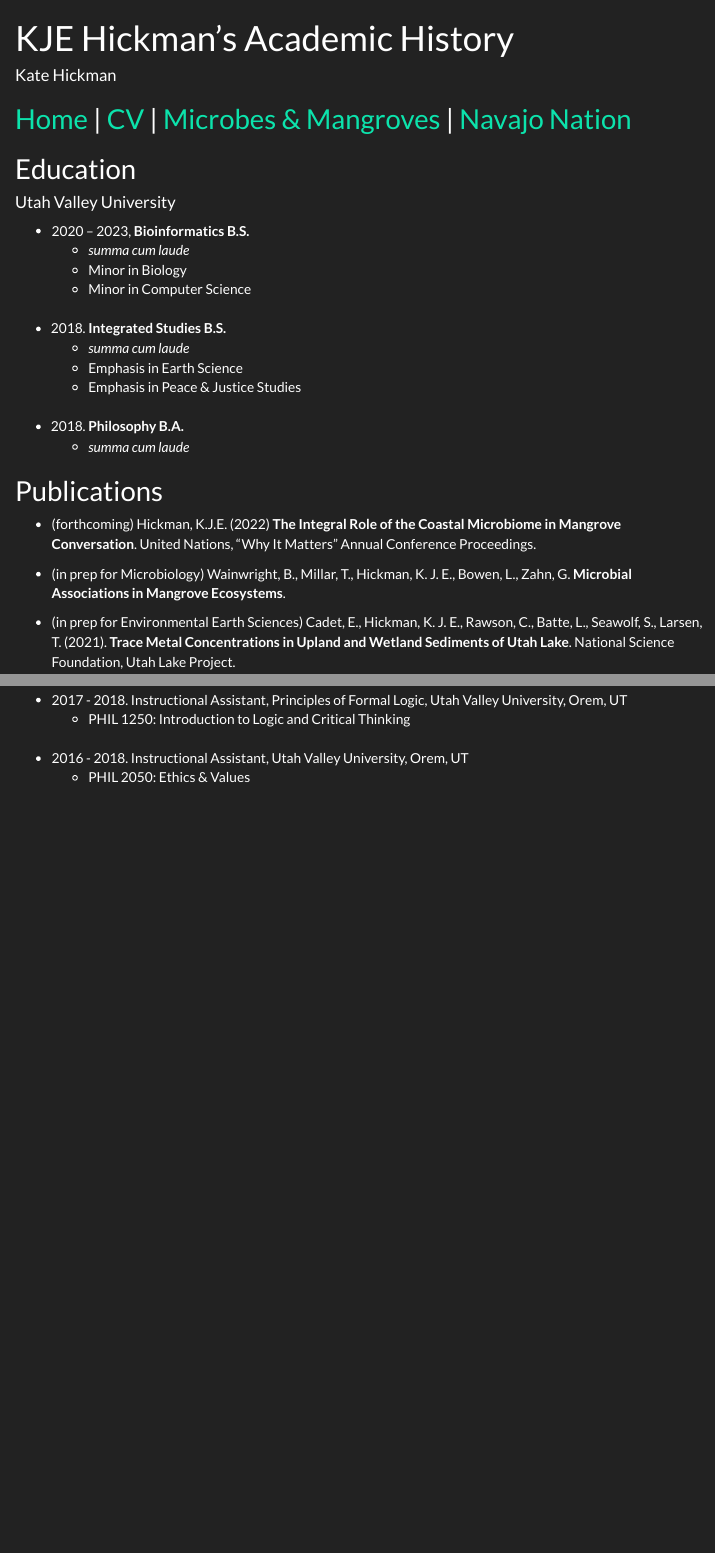
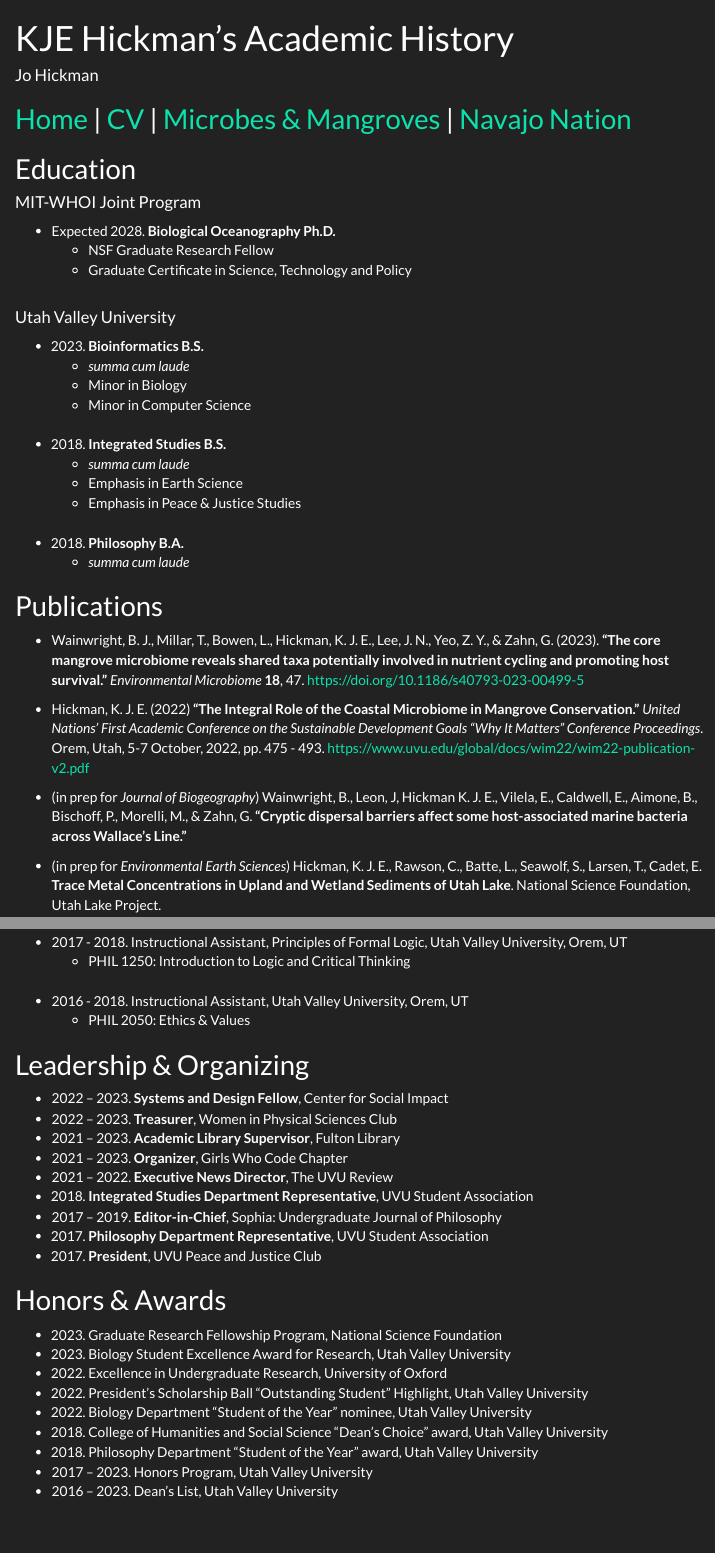
Before and after one commit to kjehickman/kjehickman.github.io, an R Markdown document (CV/index.Rmd): the page in a window 1100 px wide, from its top, and a second part further down, joined at a grey line. The pictures show the output file CV/index.html that the author committed with the source, opened offline; menus at the side of the page are left out.

Commit message:
Update CV education, publications, leadership

```diff
--- a/CV/index.Rmd
+++ b/CV/index.Rmd
@@ -1,7 +1,7 @@
 ---
 title: "KJE Hickman's Academic History"
 pagetitle: "CV"
-author: "Kate Hickman"
+author: "Jo Hickman"
 output:
   html_document:
     theme: darkly
@@ -20,29 +20,36 @@ knitr::opts_chunk$set(echo = TRUE)
 
 ## Education
 
+#### MIT-WHOI Joint Program
+
+* Expected 2028.  __Biological Oceanography Ph.D.__
+  + NSF Graduate Research Fellow
+  + Graduate Certificate in Science, Technology and Policy
+<br><br>
+
 #### Utah Valley University
 
-* 2020 – 2023, __Bioinformatics B.S.__
+* 2023.  __Bioinformatics B.S.__
   + _summa cum laude_
   + Minor in Biology
   + Minor in Computer Science
 <br><br>
-* 2018. __Integrated Studies B.S.__
+* 2018.  __Integrated Studies B.S.__
   + _summa cum laude_
   + Emphasis in Earth Science
   + Emphasis in Peace & Justice Studies
 <br><br>
-* 2018. __Philosophy B.A.__
+* 2018.  __Philosophy B.A.__
   + _summa cum laude_
 
 
 ## Publications
 
-* (forthcoming) Hickman, K.J.E. (2022) __The Integral Role of the Coastal Microbiome in Mangrove Conversation__. United Nations, “Why It Matters” Annual Conference Proceedings.
+* Wainwright, B. J., Millar, T., Bowen, L., Hickman, K. J. E., Lee, J. N., Yeo, Z. Y., & Zahn, G. (2023). __“The core mangrove microbiome reveals shared taxa potentially involved in nutrient cycling and promoting host survival.”__ _Environmental Microbiome_ __18__, 47. [https://doi.org/10.1186/s40793-023-00499-5](https://doi.org/10.1186/s40793-023-00499-5)
 
-* (in prep for Microbiology) Wainwright, B., Millar, T., Hickman, K. J. E., Bowen, L., Zahn, G. __Microbial Associations in Mangrove Ecosystems__.
+* Hickman, K. J. E. (2022) __“The Integral Role of the Coastal Microbiome in Mangrove Conservation.”__ _United Nations’ First Academic Conference on the Sustainable Development Goals “Why It Matters” Conference Proceedings_. Orem, Utah, 5-7 October, 2022, pp. 475 - 493. [https://www.uvu.edu/global/docs/wim22/wim22-publication-v2.pdf](https://www.uvu.edu/global/docs/wim22/wim22-publication-v2.pdf)
 
-* (in prep for Environmental Earth Sciences) Cadet, E., Hickman, K. J. E., Rawson, C., Batte, L., Seawolf, S., Larsen, T. (2021). __Trace Metal Concentrations in Upland and Wetland Sediments of Utah Lake__. National Science Foundation, Utah Lake Project.
+* (in prep for _Journal of Biogeography_) Wainwright, B., Leon, J, Hickman K. J. E., Vilela, E., Caldwell, E., Aimone, B., Bischoff, P., Morelli, M., & Zahn, G. __“Cryptic dispersal barriers affect some host-associated marine bacteria across Wallace's Line.”__
 
-## Research
+* (in prep for _Environmental Earth Sciences_) Hickman, K. J. E., Rawson, C., Batte, L., Seawolf, S., Larsen, T., Cadet, E. __Trace Metal Concentrations in Upland and Wetland Sediments of Utah Lake__. National Science Foundation, Utah Lake Project.
 
@@ -83,4 +100,46 @@ knitr::opts_chunk$set(echo = TRUE)
     +	PHIL 2050: Ethics & Values
 
 
+## Leadership & Organizing
+
+* 2022 – 2023. __Systems and Design Fellow__,  Center for Social Impact
+<br>
+* 2022 – 2023. __Treasurer__,  Women in Physical Sciences Club
+<br>
+* 2021 – 2023. __Academic Library Supervisor__,  Fulton Library
+<br>
+* 2021 – 2023. __Organizer__,  Girls Who Code Chapter
+<br>
+* 2021 – 2022. __Executive News Director__,  The UVU Review
+<br>
+* 2018. __Integrated Studies Department Representative__,  UVU Student Association
+<br>
+*	2017 – 2019. __Editor-in-Chief__,  Sophia: Undergraduate Journal of Philosophy
+<br>
+* 2017. __Philosophy Department Representative__,  UVU Student Association
+<br>
+* 2017. __President__, UVU Peace and Justice Club
+<br>
+
+
+## Honors & Awards
+
+*	2023. Graduate Research Fellowship Program, National Science Foundation
+<br>
+*	2023. Biology Student Excellence Award for Research, Utah Valley University
+<br>
+*	2022. Excellence in Undergraduate Research, University of Oxford
+<br>
+*	2022. President’s Scholarship Ball “Outstanding Student” Highlight, Utah Valley University
+<br>
+*	2022. Biology Department “Student of the Year” nominee, Utah Valley University
+<br>
+*	2018. College of Humanities and Social Science “Dean’s Choice” award, Utah Valley University
+<br>
+*	2018. Philosophy Department “Student of the Year” award, Utah Valley University
+<br>
+*	2017 – 2023. Honors Program, Utah Valley University
+<br>
+*	2016 – 2023. Dean’s List, Utah Valley University
+
 <br><br>
```
Also changed, not shown: CV/index.html, CV/index.Rmd (12 more changed lines).
